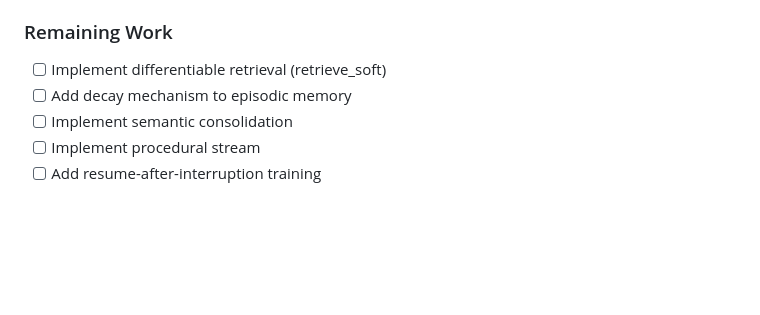
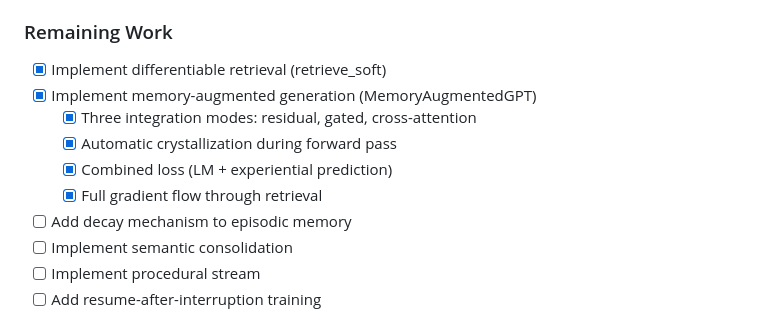
Before and after one commit to alexanderfrey/reasonable, a Markdown page: docs/memory_streams_architecture.md, the part around the change. GitHub-like rendering; blank space fills up the shorter version.

```diff
--- a/docs/memory_streams_architecture.md
+++ b/docs/memory_streams_architecture.md
@@ -638,7 +638,12 @@ intrinsic_reward = (
 - [x] Integrate with existing GPT backbone (`model.py`, `pretrain.py`)
 
 ### Remaining Work
-- [ ] Implement differentiable retrieval (retrieve_soft)
+- [x] Implement differentiable retrieval (retrieve_soft)
+- [x] Implement memory-augmented generation (MemoryAugmentedGPT)
+  - [x] Three integration modes: residual, gated, cross-attention
+  - [x] Automatic crystallization during forward pass
+  - [x] Combined loss (LM + experiential prediction)
+  - [x] Full gradient flow through retrieval
 - [ ] Add decay mechanism to episodic memory
 - [ ] Implement semantic consolidation
 - [ ] Implement procedural stream
```
Also changed, not shown: docs/stream_episodic.md (+13 -2 lines).
